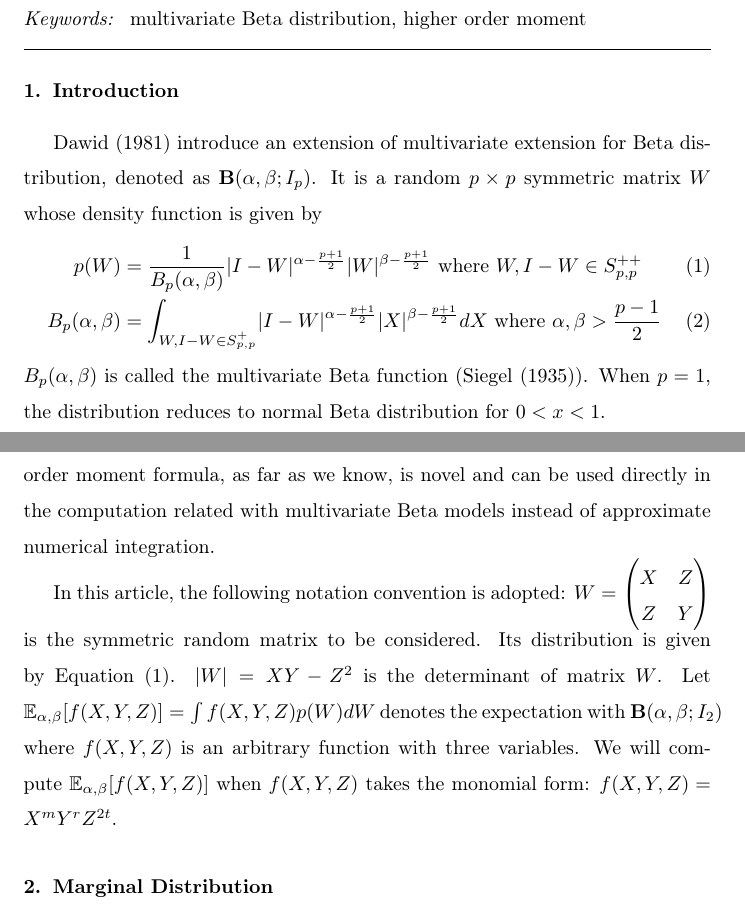
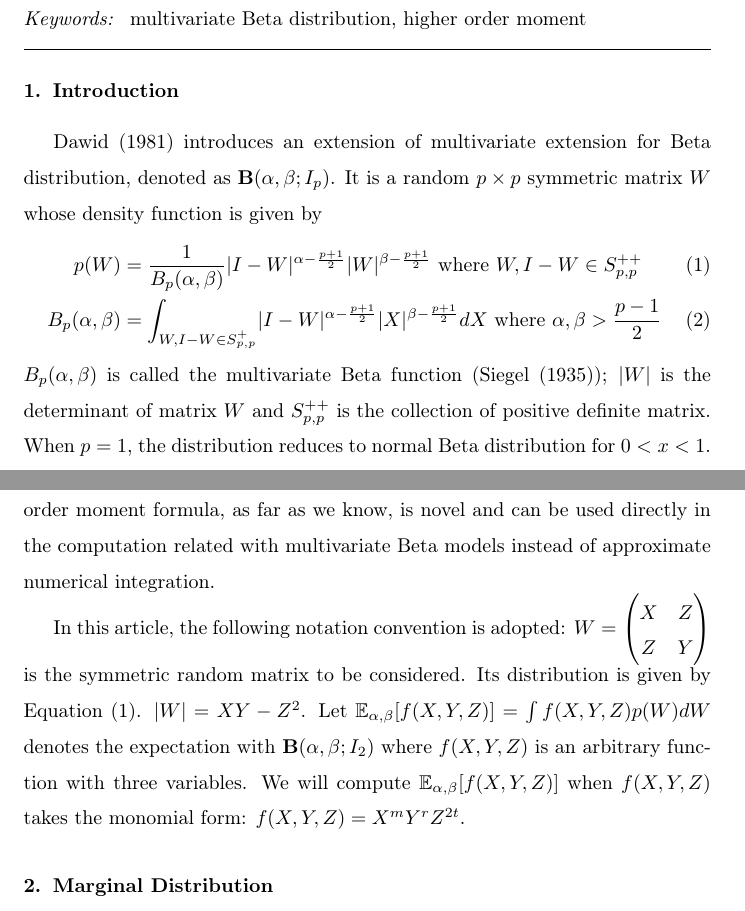
Before and after one commit to zhaofeng-shu33/moments_of_multivariant_beta, a LaTeX paper (main.tex): two parts of pages 1 and 2 of 5, joined at a grey line, cut so that both start at the same text. Compiled offline with pdfLaTeX.

Commit message:
add symbol illustration

```diff
--- a/main.tex
+++ b/main.tex
@@ -29,7 +29,7 @@ numerical integration method.
 \end{keyword}
 \end{frontmatter}
 \section{Introduction}
-\citet{david1981} introduce an extension of
+\citet{david1981} introduces an extension of
 multivariate extension for Beta distribution,
 denoted as $\mathbf{B}(\alpha, \beta; I_p)$.
 It is a random $p\times p$  symmetric matrix $W$ whose density
@@ -41,12 +41,16 @@ p(W) &= \frac{1}{B_p(\alpha, \beta)}\abs{I-W}^{\alpha-\frac{p+1}{2}}
 B_p(\alpha, \beta) &= \int_{W,I-W \in S_{p,p}^{+} }\abs{I-W}^{\alpha-\frac{p+1}{2}}
 \abs{X}^{\beta-\frac{p+1}{2}}dX \textrm{ where } \alpha, \beta > \frac{p-1}{2}
 \end{align}
-$B_p(\alpha, \beta)$ is called the multivariate Beta function (\citet{siegel_1935}).
+$B_p(\alpha, \beta)$ is called the multivariate Beta function (\citet{siegel_1935});
+$\abs{W}$ is the determinant of matrix $W$ and $S_{p,p}^{++}$ is the
+collection of positive
+definite matrix.
 When $p=1$, the distribution reduces to normal Beta distribution for
 $0<x<1$.
 
 This extension has many useful applications in multivariate statistical
 problems but little is known about the analytical property of such extension.
+
 In this paper, we focus on the case $p=2$ and deduce the analytical form of
 higher order moments for $\mathbf{B}(\alpha, \beta; I_2)$. This formula
 includes the expectation and variance, which are the first and second
@@ -58,7 +62,7 @@ numerical integration.
 In this article, the following notation convention is adopted:
 $W=\begin{pmatrix} X & Z \\ Z & Y \end{pmatrix}$ is the symmetric random
 matrix to be considered. Its distribution is given by Equation \eqref{eq:distr}.
-$\abs{W}=XY-Z^2$ is the determinant of matrix $W$.
+$\abs{W}=XY-Z^2$.
 Let $\E_{\alpha,\beta}[f(X,Y, Z)] = \int f(X,Y,Z)p(W)dW$ denotes the expectation
 with $\mathbf{B}(\alpha, \beta;I_2)$ where $f(X, Y, Z)$ is an arbitrary function with three
 variables. We will compute $\E_{\alpha,\beta}[f(X,Y, Z)]$
```
